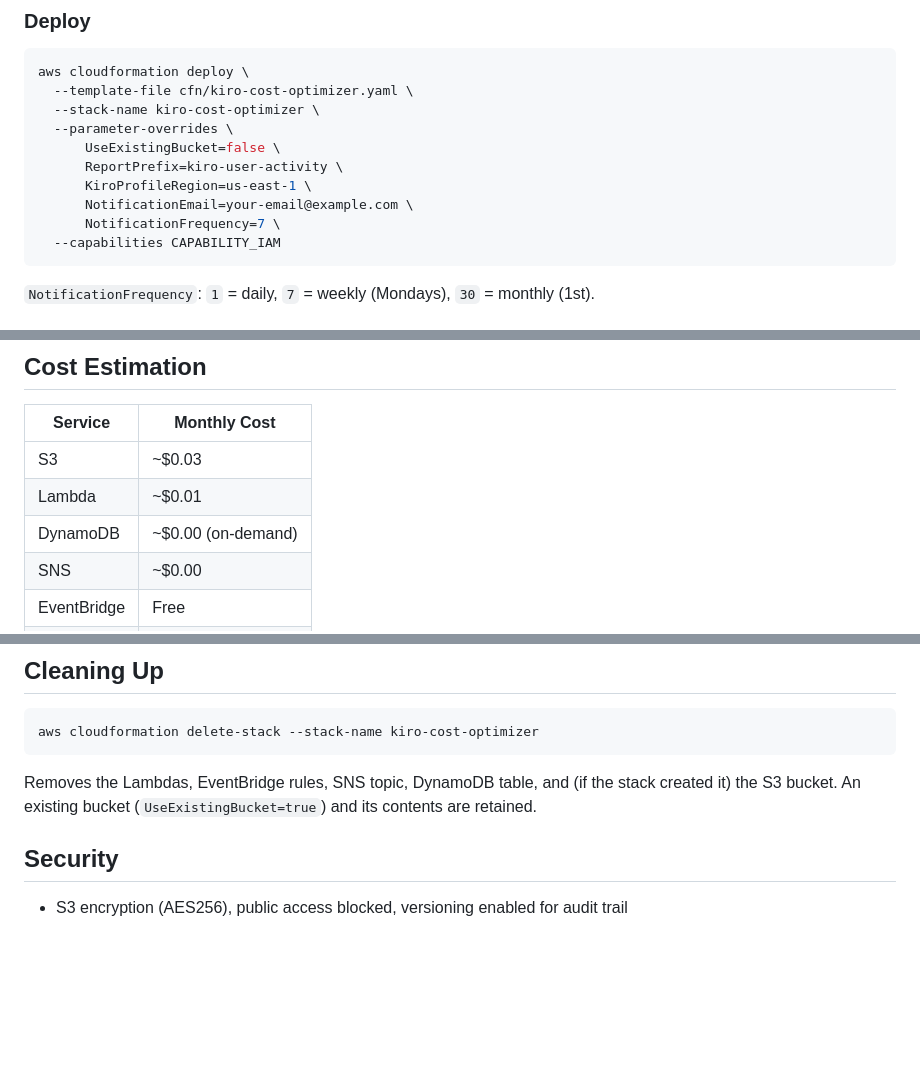
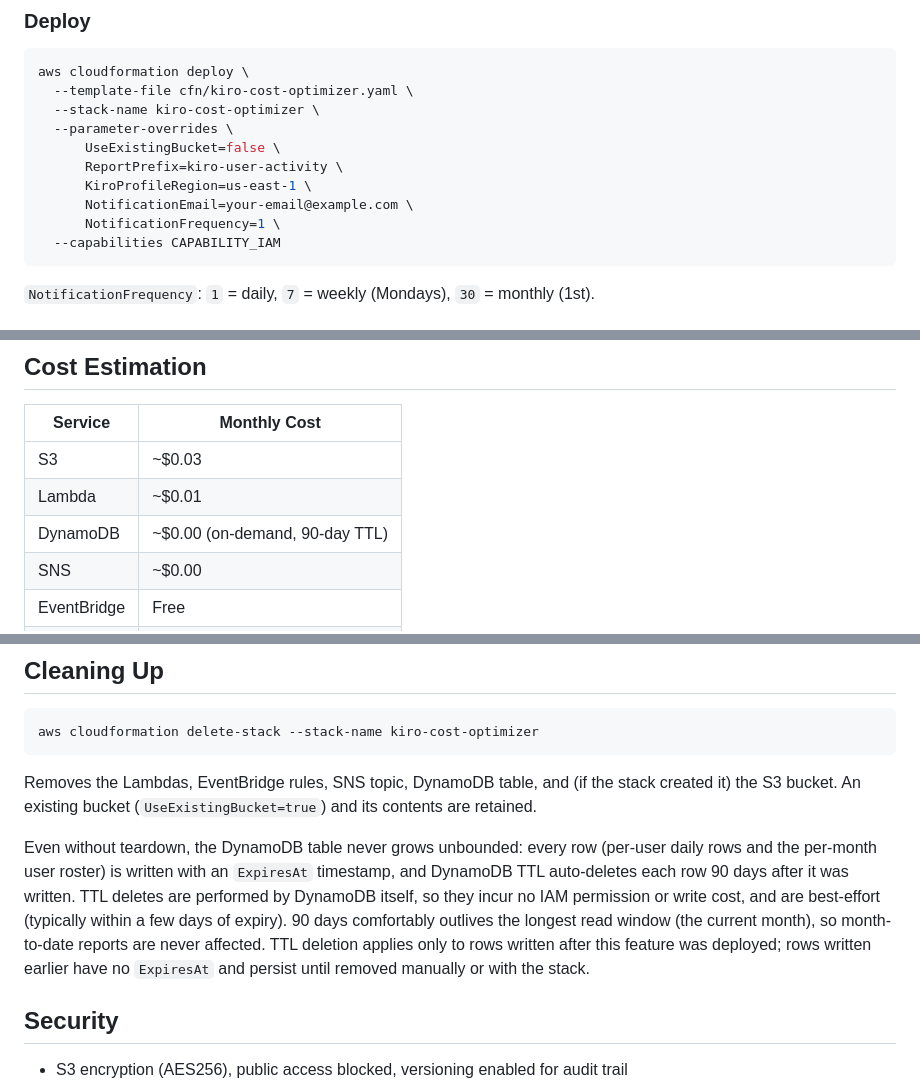
Before and after one commit to aws-samples/sample-kiro-cost-optimizer, a Markdown page: README.md, 3 parts joined by grey strips. Drawn GitHub-style; blank space fills up the shorter version.

````diff
--- a/README.md
+++ b/README.md
@@ -25,7 +25,7 @@ aws cloudformation deploy \
       ReportPrefix=kiro-user-activity \
       KiroProfileRegion=us-east-1 \
       NotificationEmail=your-email@example.com \
-      NotificationFrequency=7 \
+      NotificationFrequency=1 \
   --capabilities CAPABILITY_IAM
 ```
 
@@ -175,7 +175,7 @@ Variants:
 |---------|-------------|
 | S3 | ~$0.03 |
 | Lambda | ~$0.01 |
-| DynamoDB | ~$0.00 (on-demand) |
+| DynamoDB | ~$0.00 (on-demand, 90-day TTL) |
 | SNS | ~$0.00 |
 | EventBridge | Free |
 | **Total** | **~$0.04** |
@@ -197,6 +197,8 @@ aws cloudformation delete-stack --stack-name kiro-cost-optimizer
 ```
 
 Removes the Lambdas, EventBridge rules, SNS topic, DynamoDB table, and (if the stack created it) the S3 bucket. An existing bucket (`UseExistingBucket=true`) and its contents are retained.
+
+Even without teardown, the DynamoDB table never grows unbounded: every row (per-user daily rows and the per-month user roster) is written with an `ExpiresAt` timestamp, and DynamoDB TTL auto-deletes each row 90 days after it was written. TTL deletes are performed by DynamoDB itself, so they incur no IAM permission or write cost, and are best-effort (typically within a few days of expiry). 90 days comfortably outlives the longest read window (the current month), so month-to-date reports are never affected. TTL deletion applies only to rows written after this feature was deployed; rows written earlier have no `ExpiresAt` and persist until removed manually or with the stack.
 
 ## Security
 
````
Also changed, not shown: other parts of README.md (+14 -14 lines), images/architecture.png, 1 other file.
